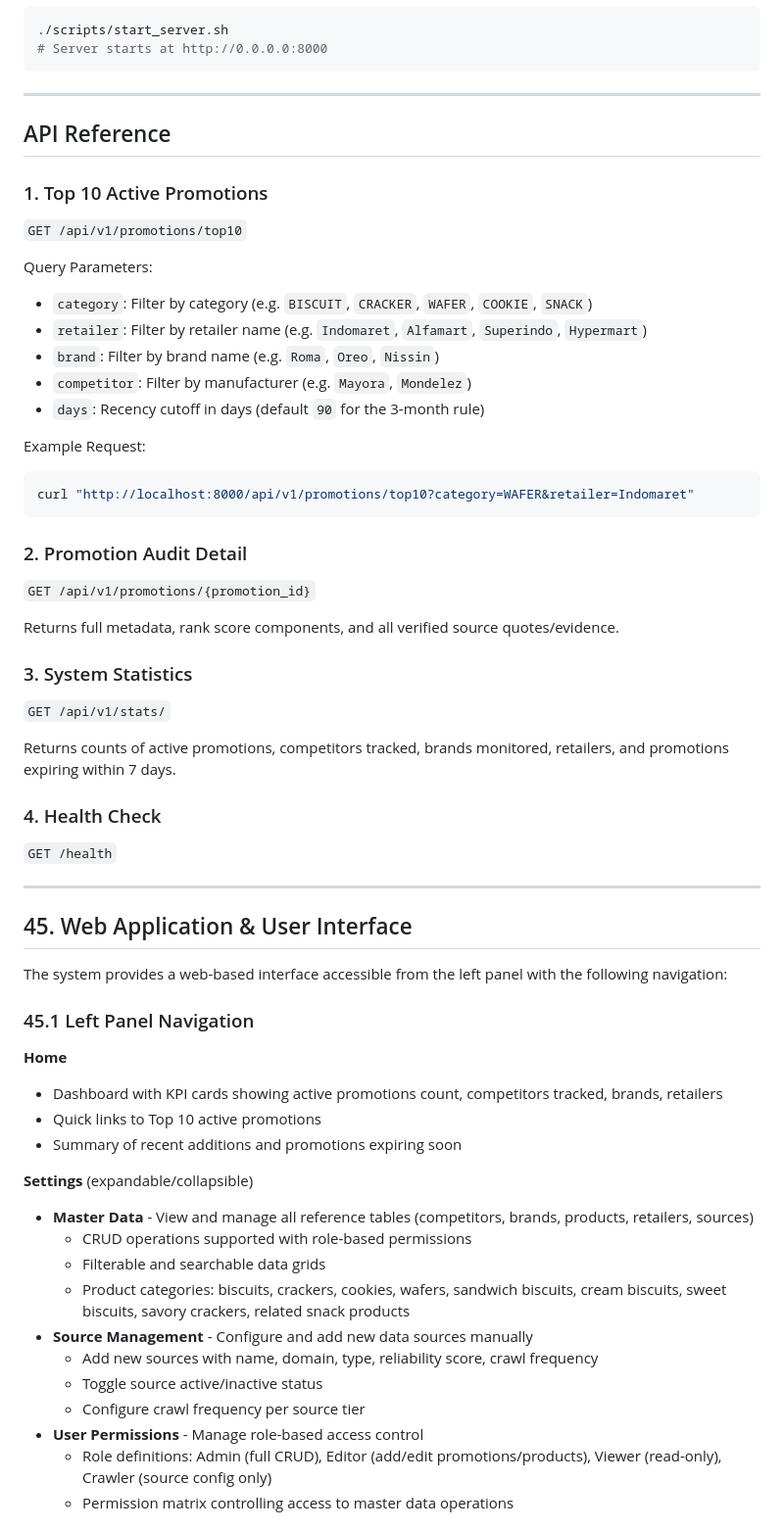
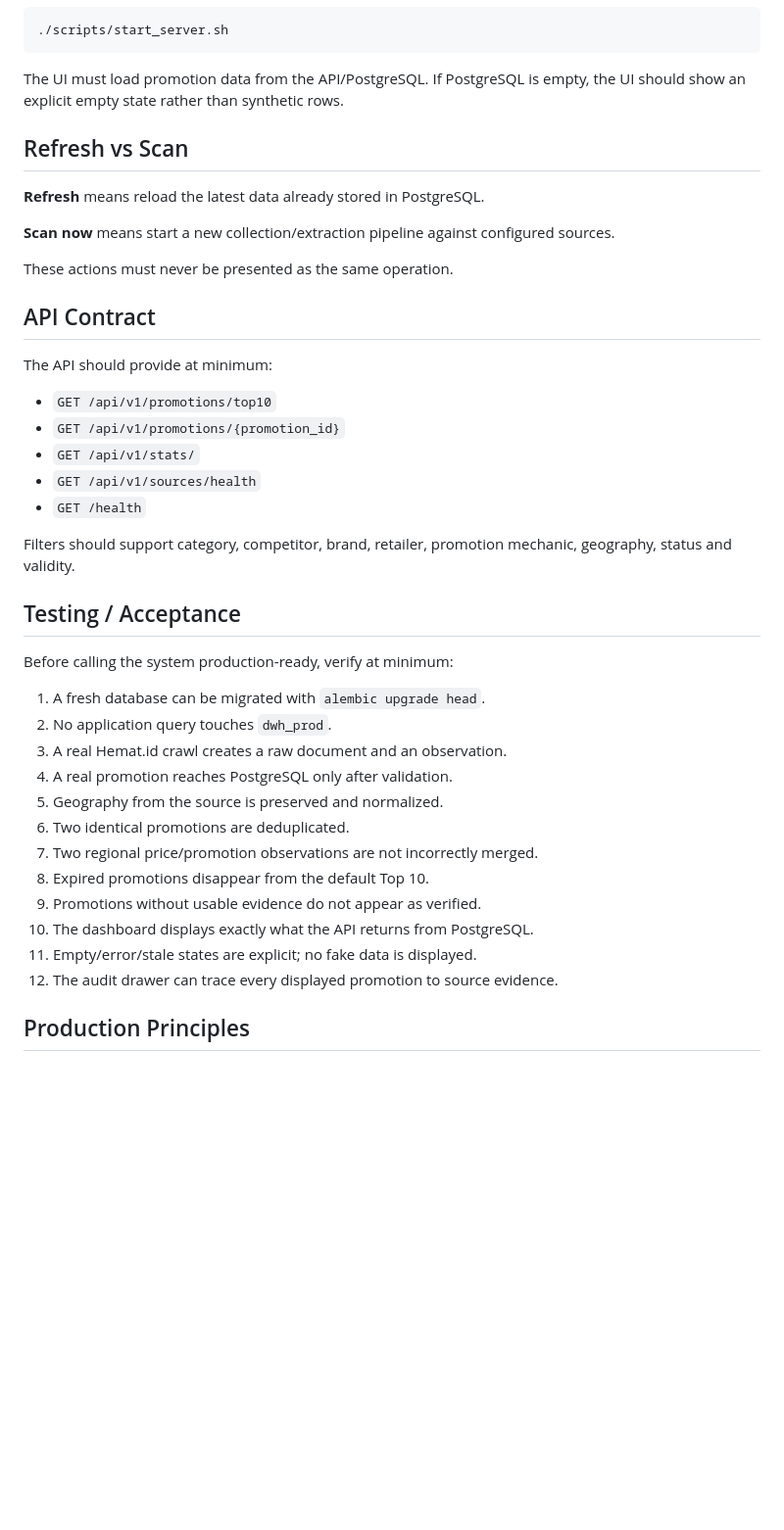
Before and after one commit to kurnFR/competitor-intel, a Markdown page: README.md, the part around one of its changes. Shown at 98% size. Rendered like a GitHub page; blank space fills up the shorter version.

Commit message:
docs: align README with production data and UX requirements

````diff
--- a/README.md
+++ b/README.md
@@ -117,62 +236,45 @@ PYTHONPATH=. python3 scripts/run_pipeline.py
 ```bash
 ./scripts/start_server.sh
-# Server starts at http://0.0.0.0:8000
 ```
 
----
+The UI must load promotion data from the API/PostgreSQL. If PostgreSQL is empty, the UI should show an explicit empty state rather than synthetic rows.
 
-## API Reference
+## Refresh vs Scan
 
-### 1. Top 10 Active Promotions
-`GET /api/v1/promotions/top10`
+**Refresh** means reload the latest data already stored in PostgreSQL.
 
-Query Parameters:
-* `category`: Filter by category (e.g. `BISCUIT`, `CRACKER`, `WAFER`, `COOKIE`, `SNACK`)
-* `retailer`: Filter by retailer name (e.g. `Indomaret`, `Alfamart`, `Superindo`, `Hypermart`)
-* `brand`: Filter by brand name (e.g. `Roma`, `Oreo`, `Nissin`)
-* `competitor`: Filter by manufacturer (e.g. `Mayora`, `Mondelez`)
-* `days`: Recency cutoff in days (default `90` for the 3-month rule)
+**Scan now** means start a new collection/extraction pipeline against configured sources.
 
-Example Request:
-```bash
-curl "http://localhost:8000/api/v1/promotions/top10?category=WAFER&retailer=Indomaret"
-```
+These actions must never be presented as the same operation.
 
-### 2. Promotion Audit Detail
-`GET /api/v1/promotions/{promotion_id}`
+## API Contract
 
-Returns full metadata, rank score components, and all verified source quotes/evidence.
+The API should provide at minimum:
 
-### 3. System Statistics
-`GET /api/v1/stats/`
+- `GET /api/v1/promotions/top10`
+- `GET /api/v1/promotions/{promotion_id}`
+- `GET /api/v1/stats/`
+- `GET /api/v1/sources/health`
+- `GET /health`
 
-Returns counts of active promotions, competitors tracked, brands monitored, retailers, and promotions expiring within 7 days.
+Filters should support category, competitor, brand, retailer, promotion mechanic, geography, status and validity.
 
-### 4. Health Check
-`GET /health`
+## Testing / Acceptance
 
----
-## 45. Web Application & User Interface
+Before calling the system production-ready, verify at minimum:
 
-The system provides a web-based interface accessible from the left panel with the following navigation:
+1. A fresh database can be migrated with `alembic upgrade head`.
+2. No application query touches `dwh_prod`.
+3. A real Hemat.id crawl creates a raw document and an observation.
+4. A real promotion reaches PostgreSQL only after validation.
+5. Geography from the source is preserved and normalized.
+6. Two identical promotions are deduplicated.
+7. Two regional price/promotion observations are not incorrectly merged.
+8. Expired promotions disappear from the default Top 10.
+9. Promotions without usable evidence do not appear as verified.
+10. The dashboard displays exactly what the API returns from PostgreSQL.
+11. Empty/error/stale states are explicit; no fake data is displayed.
+12. The audit drawer can trace every displayed promotion to source evidence.
 
-### 45.1 Left Panel Navigation
+## Production Principles
 
-**Home**
-- Dashboard with KPI cards showing active promotions count, competitors tracked, brands, retailers
-- Quick links to Top 10 active promotions
-- Summary of recent additions and promotions expiring soon
-
-**Settings** (expandable/collapsible)
-- **Master Data** - View and manage all reference tables (competitors, brands, products, retailers, sources)
-  - CRUD operations supported with role-based permissions
-  - Filterable and searchable data grids
-  - Product categories: biscuits, crackers, cookies, wafers, sandwich biscuits, cream biscuits, sweet biscuits, savory crackers, related snack products
-- **Source Management** - Configure and add new data sources manually
-  - Add new sources with name, domain, type, reliability score, crawl frequency
-  - Toggle source active/inactive status
-  - Configure crawl frequency per source tier
-- **User Permissions** - Manage role-based access control
-  - Role definitions: Admin (full CRUD), Editor (add/edit promotions/products), Viewer (read-only), Crawler (source config only)
-  - Permission matrix controlling access to master data operations
-
````
Also changed, not shown: other parts of README.md (+210 -154 lines).
